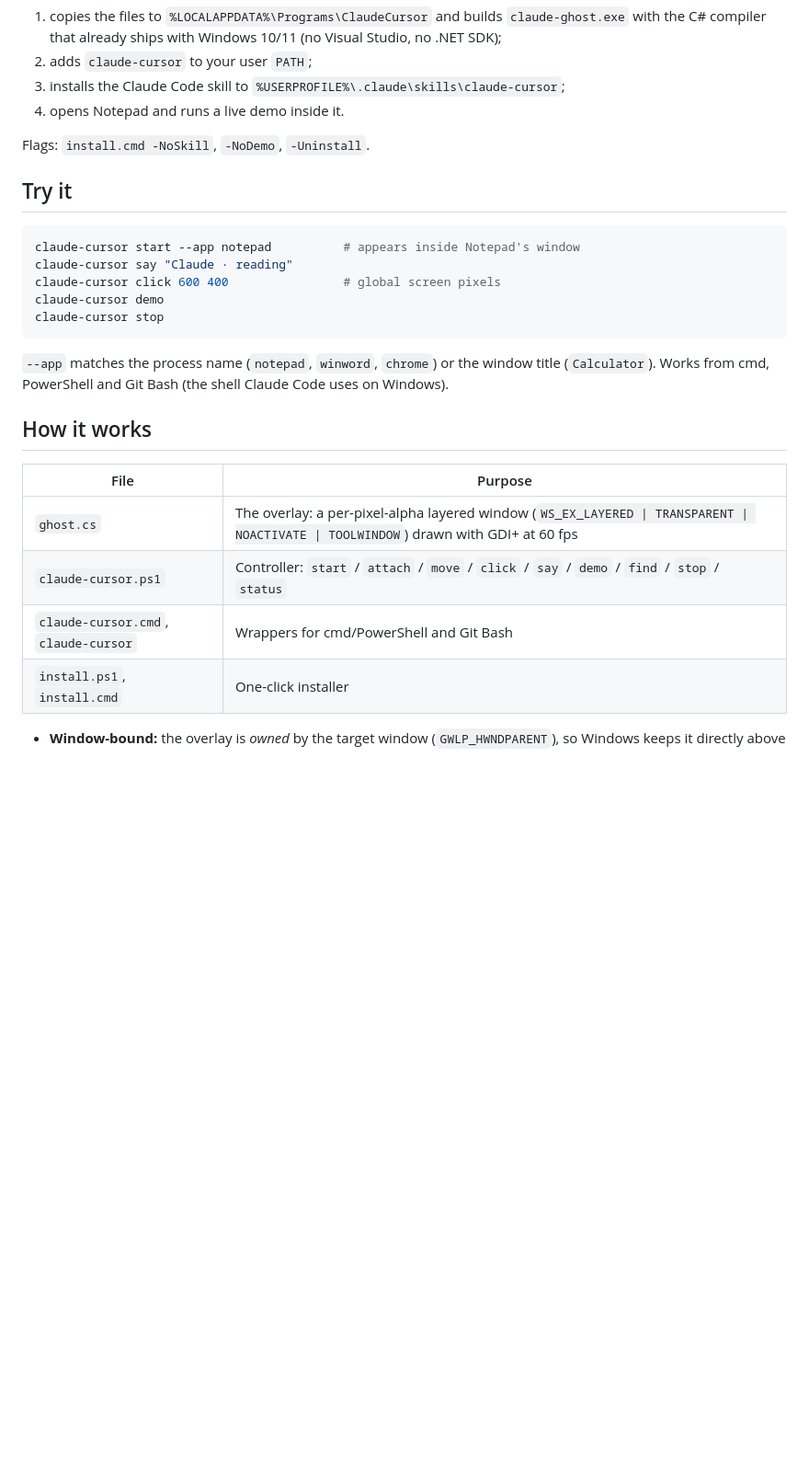
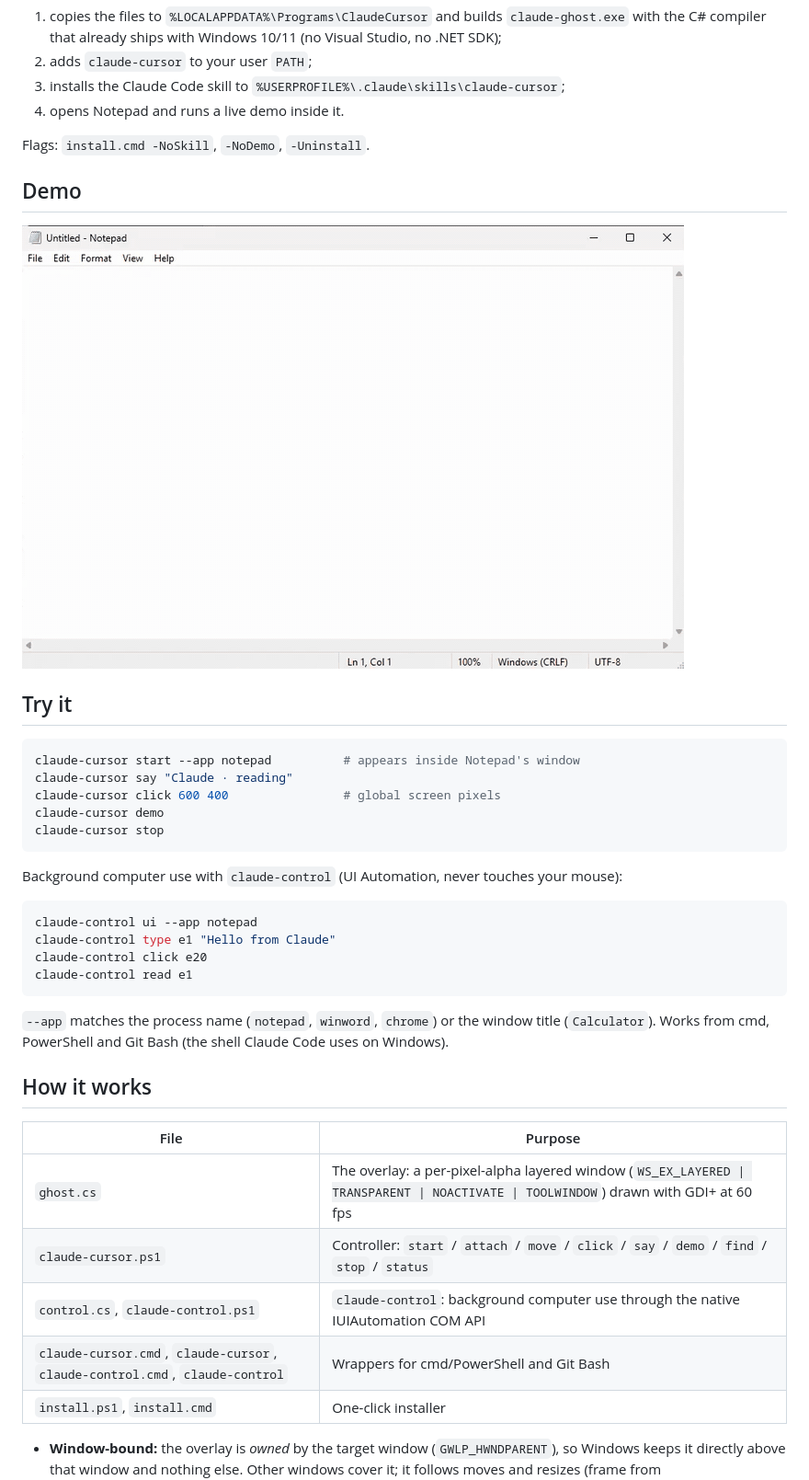
Before and after one commit to KanishkThakar/claude-cursor, a Markdown page: windows/README.md, the part around the change. Shown at 92% size. Drawn GitHub-style; pictures changed too: docs/demo-windows.gif (added); blank space fills up the shorter version.

````diff
--- a/windows/README.md
+++ b/windows/README.md
@@ -20,6 +20,10 @@ The installer:
 
 Flags: `install.cmd -NoSkill`, `-NoDemo`, `-Uninstall`.
 
+## Demo
+
+![Claude Cursor and claude-control on Windows](../docs/demo-windows.gif)
+
 ## Try it
 
 ```powershell
@@ -30,6 +34,15 @@ claude-cursor demo
 claude-cursor stop
 ```
 
+Background computer use with `claude-control` (UI Automation, never touches your mouse):
+
+```powershell
+claude-control ui --app notepad
+claude-control type e1 "Hello from Claude"
+claude-control click e20
+claude-control read e1
+```
+
 `--app` matches the process name (`notepad`, `winword`, `chrome`) or the window title (`Calculator`). Works from cmd, PowerShell and Git Bash (the shell Claude Code uses on Windows).
 
 ## How it works
@@ -38,7 +51,8 @@ claude-cursor stop
 |---|---|
 | `ghost.cs` | The overlay: a per-pixel-alpha layered window (`WS_EX_LAYERED \| TRANSPARENT \| NOACTIVATE \| TOOLWINDOW`) drawn with GDI+ at 60 fps |
 | `claude-cursor.ps1` | Controller: `start` / `attach` / `move` / `click` / `say` / `demo` / `find` / `stop` / `status` |
-| `claude-cursor.cmd`, `claude-cursor` | Wrappers for cmd/PowerShell and Git Bash |
+| `control.cs`, `claude-control.ps1` | `claude-control`: background computer use through the native IUIAutomation COM API |
+| `claude-cursor.cmd`, `claude-cursor`, `claude-control.cmd`, `claude-control` | Wrappers for cmd/PowerShell and Git Bash |
 | `install.ps1`, `install.cmd` | One-click installer |
 
 - **Window-bound:** the overlay is *owned* by the target window (`GWLP_HWNDPARENT`), so Windows keeps it directly above that window and nothing else. Other windows cover it; it follows moves and resizes (frame from `DWMWA_EXTENDED_FRAME_BOUNDS`); it hides when the target is minimised, closed or cloaked on another virtual desktop.
````
Also changed, not shown: CHANGELOG.md (+6 -0 lines), README.md (+38 -2 lines), 4 other files.
